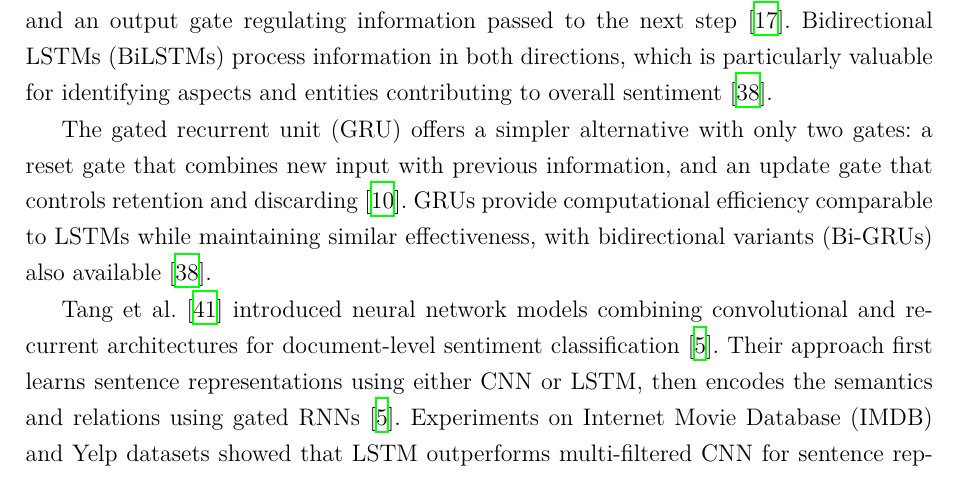
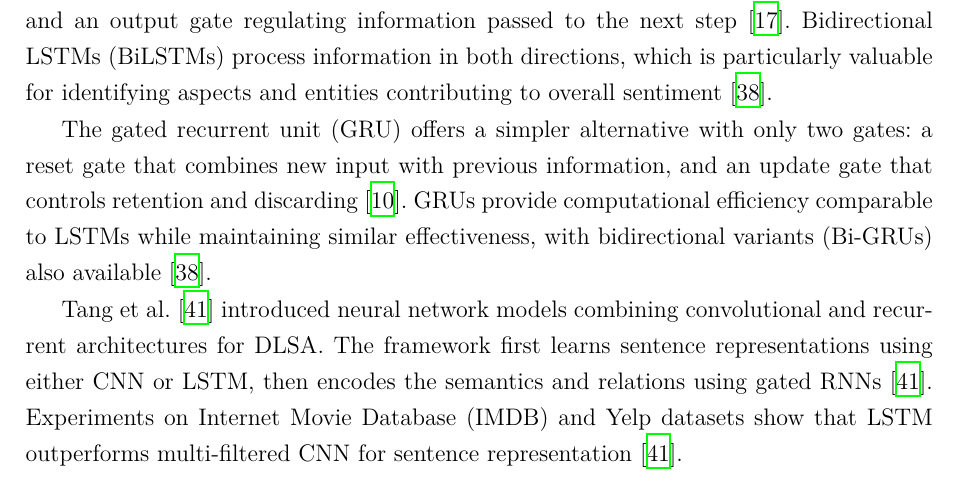
Before and after one commit to JanSupierz/Sentiment, a LaTeX thesis (PracaMagisterska/main.tex): part of page 21 of 55, cut so that both start at the same text. Compiled offline with XeLaTeX; a missing font is replaced by an installed copy or a similar font.

Commit message:
Fixed Tang et al. citation

```diff
--- a/PracaMagisterska/main.tex
+++ b/PracaMagisterska/main.tex
@@ -740,7 +740,7 @@ To address the vanishing gradient problem, Hochreiter and Schmidhuber (1997) \ci
 
 The gated recurrent unit (GRU) offers a simpler alternative with only two gates: a reset gate that combines new input with previous information, and an update gate that controls retention and discarding \cite{cho2014learning}. GRUs provide computational efficiency comparable to LSTMs while maintaining similar effectiveness, with bidirectional variants (Bi-GRUs) also available \cite{sharma2025review}.
 
-Tang et al.~\cite{Tang2015document} introduced neural network models combining convolutional and recurrent architectures for document-level sentiment classification \cite{behdenna2018document}. Their approach first learns sentence representations using either CNN or LSTM, then encodes the semantics and relations using gated RNNs \cite{behdenna2018document}. Experiments on Internet Movie Database (IMDB) and Yelp datasets showed that LSTM outperforms multi-filtered CNN for sentence representation \cite{behdenna2018document}.
+Tang et al.~\cite{Tang2015document} introduced neural network models combining convolutional and recurrent architectures for DLSA. The framework first learns sentence representations using either CNN or LSTM, then encodes the semantics and relations using gated RNNs \cite{Tang2015document}. Experiments on Internet Movie Database (IMDB) and Yelp datasets show that LSTM outperforms multi-filtered CNN for sentence representation \cite{Tang2015document}.
 
 \subsubsection{Transformer Architectures}
 
```
